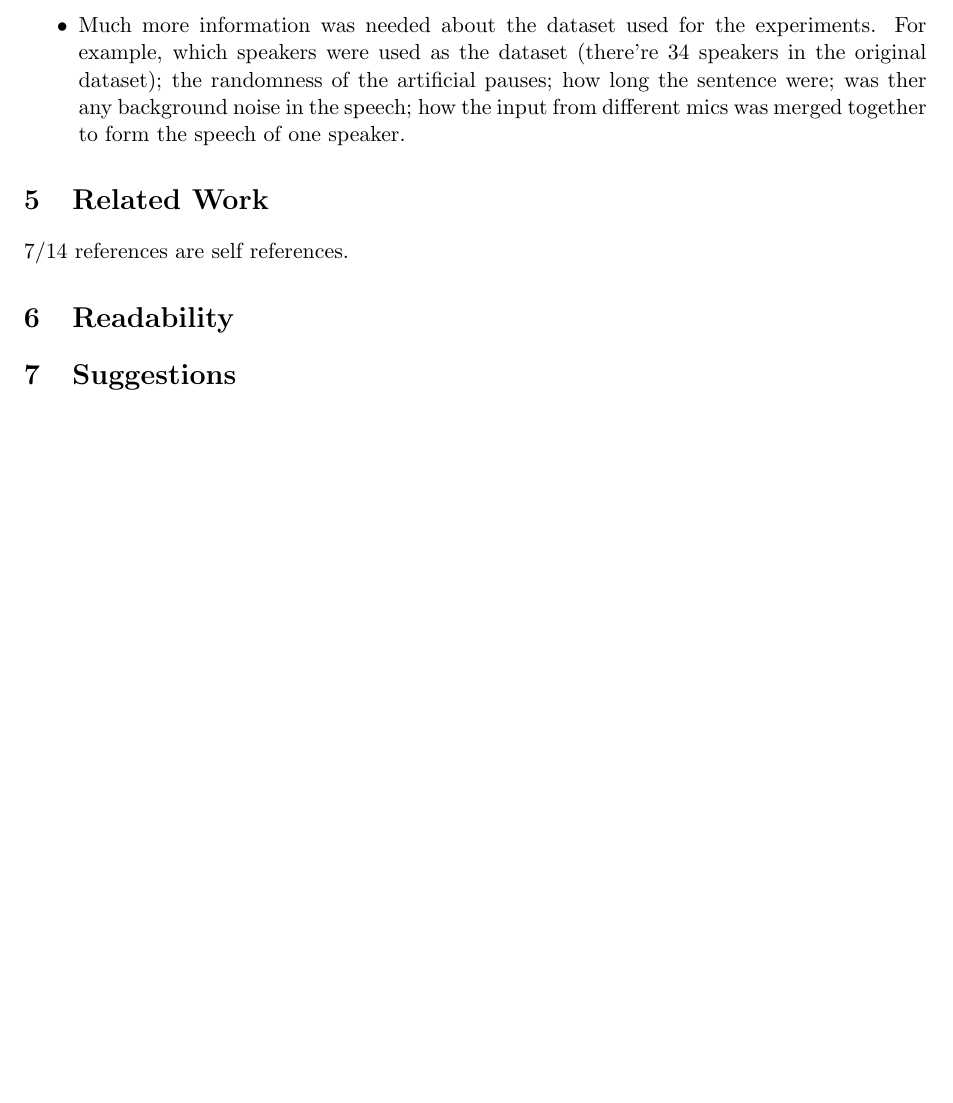
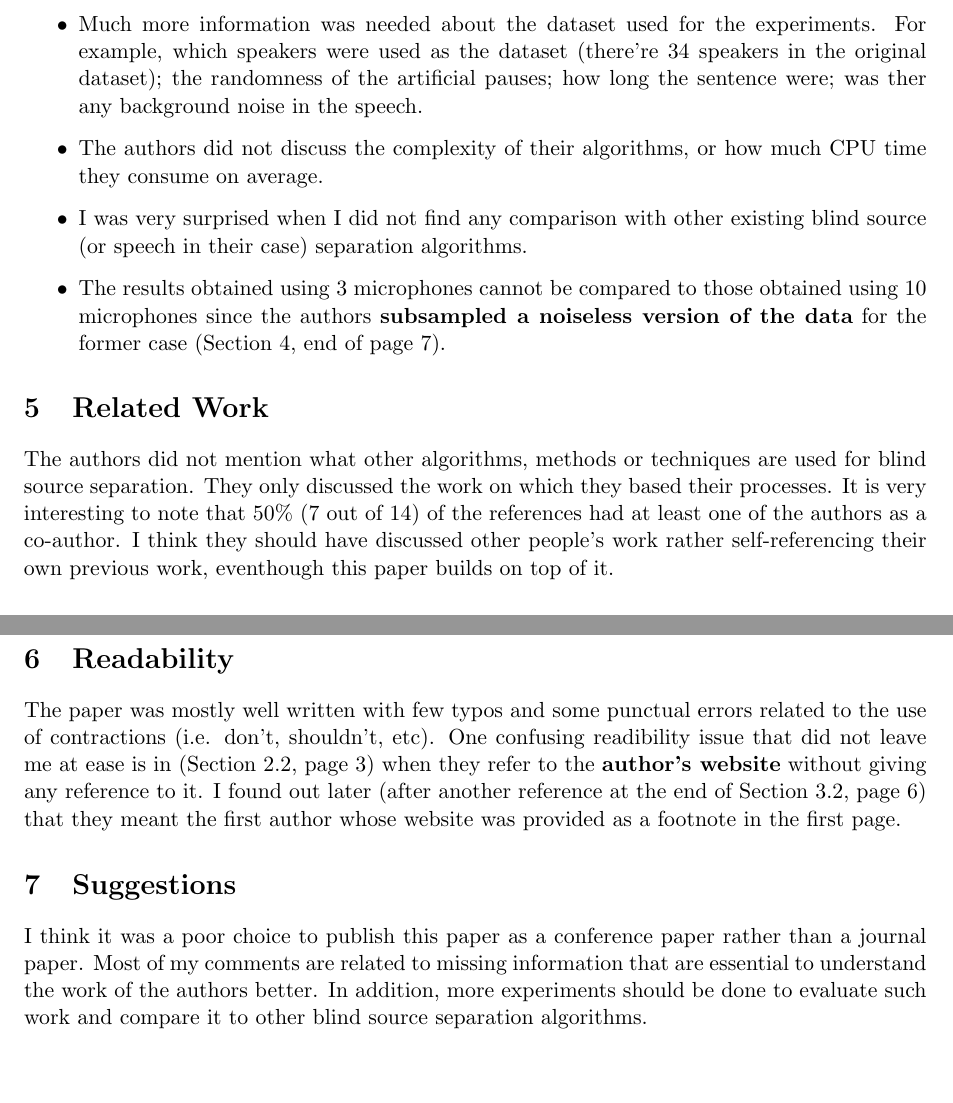
Before and after one commit to snadi/cs886, a LaTeX document (cs886/critiques/paper10/critique.tex): part of page 2 of 2 before the commit and two parts of pages 2 and 3 of 3 after it, the two joined at a grey line, cut so that both start at the same text, the shorter picture padded with empty space. Compiled offline with pdfLaTeX.

Commit message:
first draft - critique 2

```diff
--- a/cs886/critiques/paper10/critique.tex
+++ b/cs886/critiques/paper10/critique.tex
@@ -69,20 +69,27 @@ as follows:
 poor performance of naive Gibbs sampler; dynamic programming does not perform better than blocked Gibbs sampler; the bulk of computation is used for estimating
  \textit{X} and \textit{W}.
  \item Much more information was needed about the dataset used for the experiments. For example, which speakers were used as the dataset (there're 34 speakers
-in the original dataset); the randomness of the artificial pauses; how long the sentence were; was ther any background noise in the speech; how the input from
-different mics was merged together to form the speech of one speaker.
+in the original dataset); the randomness of the artificial pauses; how long the sentence were; was ther any background noise in the speech.
+ \item The authors did not discuss the complexity of their algorithms, or how much CPU time they consume on average.
+ \item I was very surprised when I did not find any comparison with other existing blind source (or speech in their case) separation algorithms.
+ \item The results obtained using 3 microphones cannot be compared to those obtained using 10 microphones since the authors \textbf{subsampled a noiseless
+version of the data} for the former case (Section 4, end of page 7).
 \end{itemize}
 
-
-
 \section{Related Work}
-7/14 references are self references.
-
+The authors did not mention what other algorithms, methods or techniques are used for blind source separation. They only discussed the work on which they based
+their processes. It is very interesting to note that 50\% (7 out of 14) of the references had at least one of the authors as a co-author. I think they should
+have discussed other people's work rather self-referencing their own previous work, eventhough this paper builds on top of it.
 
 \section{Readability}
-
+The paper was mostly well written with few typos and some punctual errors related to the use of contractions (i.e. don't, shouldn't, etc). One confusing
+readibility issue that did not leave me at ease is in (Section 2.2, page 3) when they refer to the \textbf{author's website} without giving any reference to
+it. I found out later (after another reference at the end of Section 3.2, page 6) that they meant the first author whose website was provided as a footnote in
+the first page.
 
 \section{Suggestions}
-
+I think it was a poor choice to publish this paper as a conference paper rather than a journal paper. Most of my comments are related to missing information
+that are essential to understand the work of the authors better. In addition, more experiments should be done to evaluate such work and compare it to other
+blind source separation algorithms.
 
 \end{document}
```
Also changed, not shown: cs886/critiques/paper10/critique.pdf, cs886/critiques/paper10/critique.tex (10 more changed lines).
